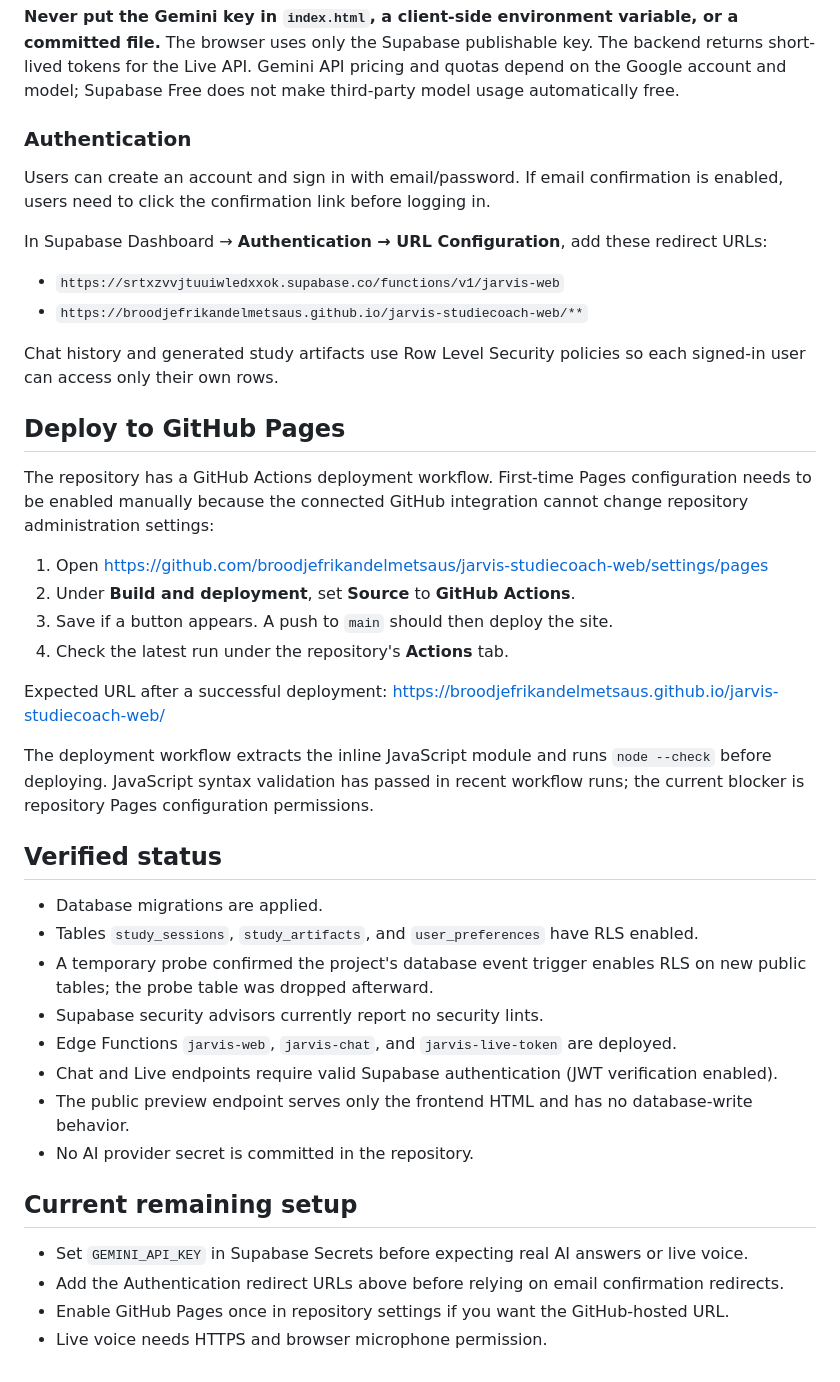
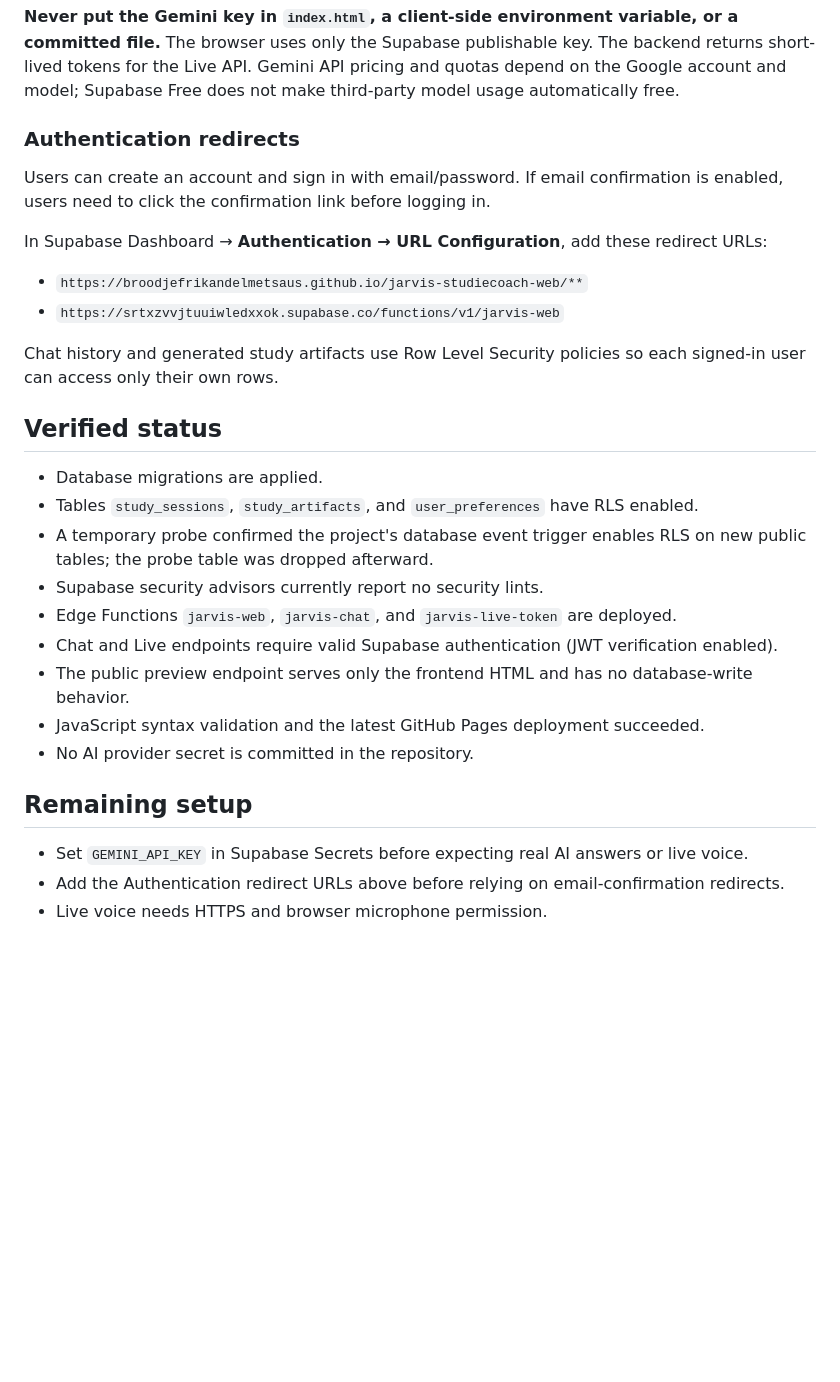
Before and after one commit to broodjefrikandelmetsaus/jarvis-studiecoach-web, a Markdown page: README.md, the part around one of its changes. Rendered like a GitHub page; blank space fills up the shorter version.

Commit message:
Update setup guide after successful Pages deployment

```diff
--- a/README.md
+++ b/README.md
@@ -35,28 +37,15 @@ Optional secret: `GEMINI_TEXT_MODEL` (defaults to `gemini-3.8-flash`).
 
 **Never put the Gemini key in `index.html`, a client-side environment variable, or a committed file.** The browser uses only the Supabase publishable key. The backend returns short-lived tokens for the Live API. Gemini API pricing and quotas depend on the Google account and model; Supabase Free does not make third-party model usage automatically free.
 
-### Authentication
+### Authentication redirects
 
 Users can create an account and sign in with email/password. If email confirmation is enabled, users need to click the confirmation link before logging in.
 
 In Supabase Dashboard → **Authentication → URL Configuration**, add these redirect URLs:
+- `https://broodjefrikandelmetsaus.github.io/jarvis-studiecoach-web/**`
 - `https://srtxzvvjtuuiwledxxok.supabase.co/functions/v1/jarvis-web`
-- `https://broodjefrikandelmetsaus.github.io/jarvis-studiecoach-web/**`
 
 Chat history and generated study artifacts use Row Level Security policies so each signed-in user can access only their own rows.
-
-## Deploy to GitHub Pages
-
-The repository has a GitHub Actions deployment workflow. First-time Pages configuration needs to be enabled manually because the connected GitHub integration cannot change repository administration settings:
-
-1. Open https://github.com/broodjefrikandelmetsaus/jarvis-studiecoach-web/settings/pages
-2. Under **Build and deployment**, set **Source** to **GitHub Actions**.
-3. Save if a button appears. A push to `main` should then deploy the site.
-4. Check the latest run under the repository's **Actions** tab.
-
-Expected URL after a successful deployment: https://broodjefrikandelmetsaus.github.io/jarvis-studiecoach-web/
-
-The deployment workflow extracts the inline JavaScript module and runs `node --check` before deploying. JavaScript syntax validation has passed in recent workflow runs; the current blocker is repository Pages configuration permissions.
 
 ## Verified status
 
@@ -67,11 +56,11 @@ The deployment workflow extracts the inline JavaScript module and runs `node --c
 - Edge Functions `jarvis-web`, `jarvis-chat`, and `jarvis-live-token` are deployed.
 - Chat and Live endpoints require valid Supabase authentication (JWT verification enabled).
 - The public preview endpoint serves only the frontend HTML and has no database-write behavior.
+- JavaScript syntax validation and the latest GitHub Pages deployment succeeded.
 - No AI provider secret is committed in the repository.
 
-## Current remaining setup
+## Remaining setup
 
 - Set `GEMINI_API_KEY` in Supabase Secrets before expecting real AI answers or live voice.
-- Add the Authentication redirect URLs above before relying on email confirmation redirects.
-- Enable GitHub Pages once in repository settings if you want the GitHub-hosted URL.
+- Add the Authentication redirect URLs above before relying on email-confirmation redirects.
 - Live voice needs HTTPS and browser microphone permission.
```
Also changed, not shown: other parts of README.md (+10 -8 lines).
